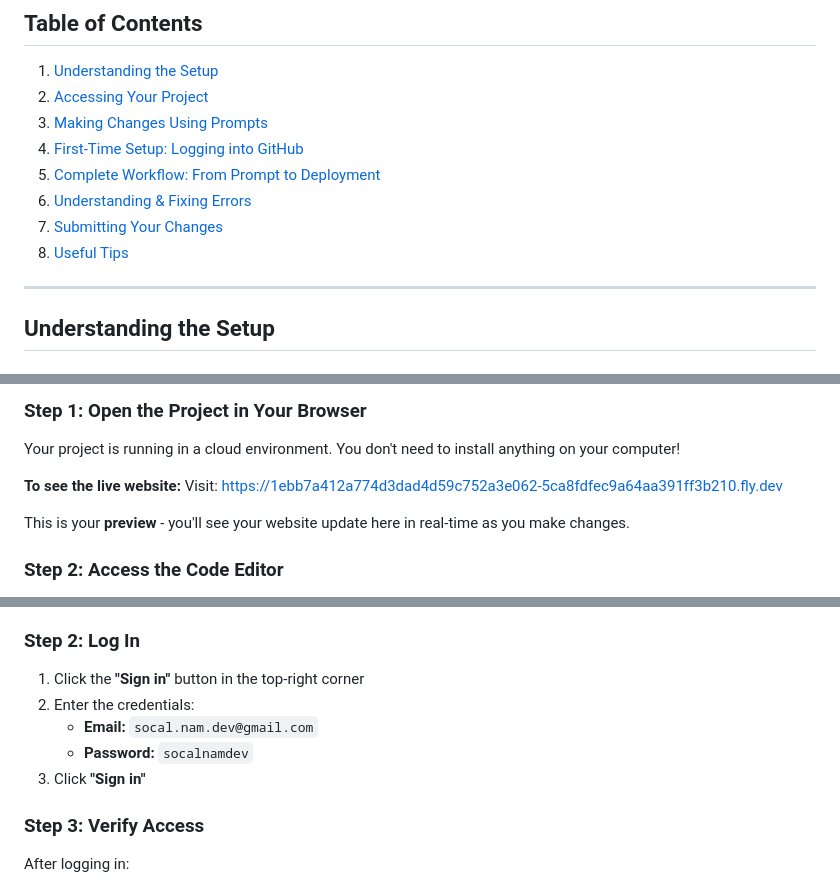
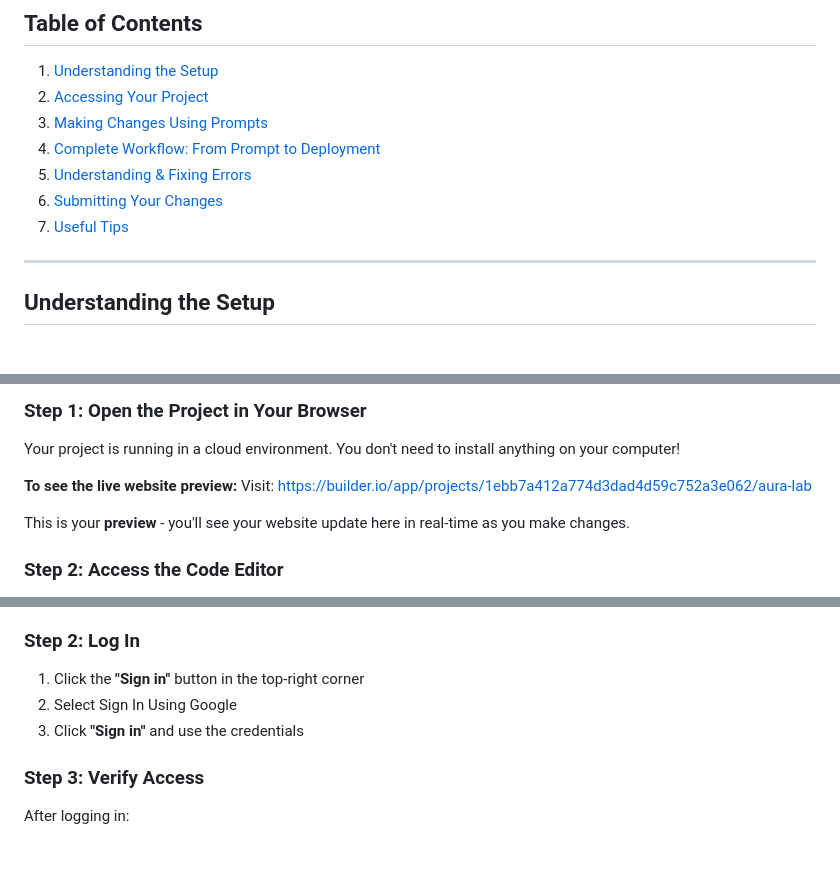
Before and after one commit to pentecostal-city-church/pcc-nam-website-ui, a Markdown page: BEGINNER-GUIDE.md, 3 parts joined by grey strips. Rendered like a GitHub page; blank space fills up the shorter version.

```diff
--- a/BEGINNER-GUIDE.md
+++ b/BEGINNER-GUIDE.md
@@ -8,11 +8,10 @@ Welcome! This guide will walk you through how to access this project, make chang
 1. [Understanding the Setup](#understanding-the-setup)
 2. [Accessing Your Project](#accessing-your-project)
 3. [Making Changes Using Prompts](#making-changes-using-prompts)
-4. [First-Time Setup: Logging into GitHub](#first-time-setup-logging-into-github)
-5. [Complete Workflow: From Prompt to Deployment](#complete-workflow-from-prompt-to-deployment)
-6. [Understanding & Fixing Errors](#understanding--fixing-errors)
-7. [Submitting Your Changes](#submitting-your-changes)
-8. [Useful Tips](#useful-tips)
+4. [Complete Workflow: From Prompt to Deployment](#complete-workflow-from-prompt-to-deployment)
+5. [Understanding & Fixing Errors](#understanding--fixing-errors)
+6. [Submitting Your Changes](#submitting-your-changes)
+7. [Useful Tips](#useful-tips)
 
 ---
 
@@ -36,8 +35,8 @@ A Pull Request is like saying "I've made some changes, please review and approve
 ### Step 1: Open the Project in Your Browser
 Your project is running in a cloud environment. You don't need to install anything on your computer!
 
-**To see the live website:**
-Visit: https://1ebb7a412a774d3dad4d59c752a3e062-5ca8fdfec9a64aa391ff3b210.fly.dev
+**To see the live website preview:**
+Visit: https://builder.io/app/projects/1ebb7a412a774d3dad4d59c752a3e062/aura-lab
 
 This is your **preview** - you'll see your website update here in real-time as you make changes.
 
@@ -104,10 +103,9 @@ Think about what you want to change. For example:
 ### Step 2: Log In
 
 1. Click the **"Sign in"** button in the top-right corner
-2. Enter the credentials:
-   - **Email:** `socal.nam.dev@gmail.com`
-   - **Password:** `socalnamdev`
-3. Click **"Sign in"**
+2. Select Sign In Using Google
+3. Click **"Sign in"** and use the credentials
+
 
 ### Step 3: Verify Access
 
```
Also changed, not shown: other parts of BEGINNER-GUIDE.md (+0 -1 lines).
